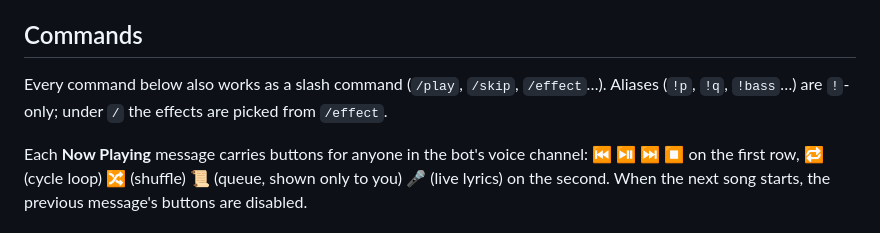
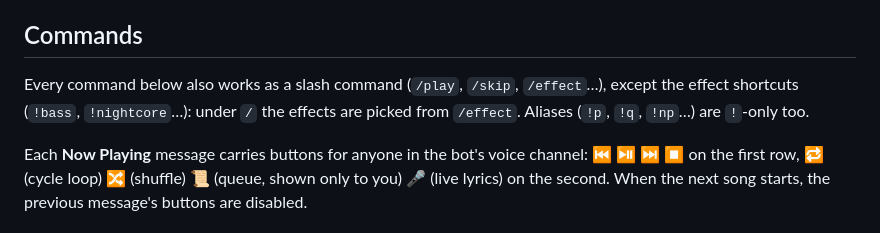
Before and after one commit to Isma-L154/LoopifyBot, a Markdown page: README.md, the part around the change. Rendered like a GitHub page.

Commit message:
Correct the slash-command note and the site test description
!bass is a prefix-only command, not an alias, and has no /bass. The
site tests read the sitemap with a regular expression, not xml.etree.

Closes #68

```diff
--- a/README.md
+++ b/README.md
@@ -41,8 +41,9 @@ queue, FFmpeg audio effects and lyrics that follow the song line by line.
 ## Commands
 
 Every command below also works as a slash command (`/play`, `/skip`,
-`/effect`…). Aliases (`!p`, `!q`, `!bass`…) are `!`-only; under `/` the effects
-are picked from `/effect`.
+`/effect`…), except the effect shortcuts (`!bass`, `!nightcore`…): under `/`
+the effects are picked from `/effect`. Aliases (`!p`, `!q`, `!np`…) are
+`!`-only too.
 
 Each **Now Playing** message carries buttons for anyone in the bot's voice
 channel: ⏮ ⏯ ⏭ ⏹ on the first row, 🔁 (cycle loop) 🔀 (shuffle) 📜 (queue,
```
Also changed, not shown: docs/design/2026-10-10-landing-site.md (+2 -1 lines).
